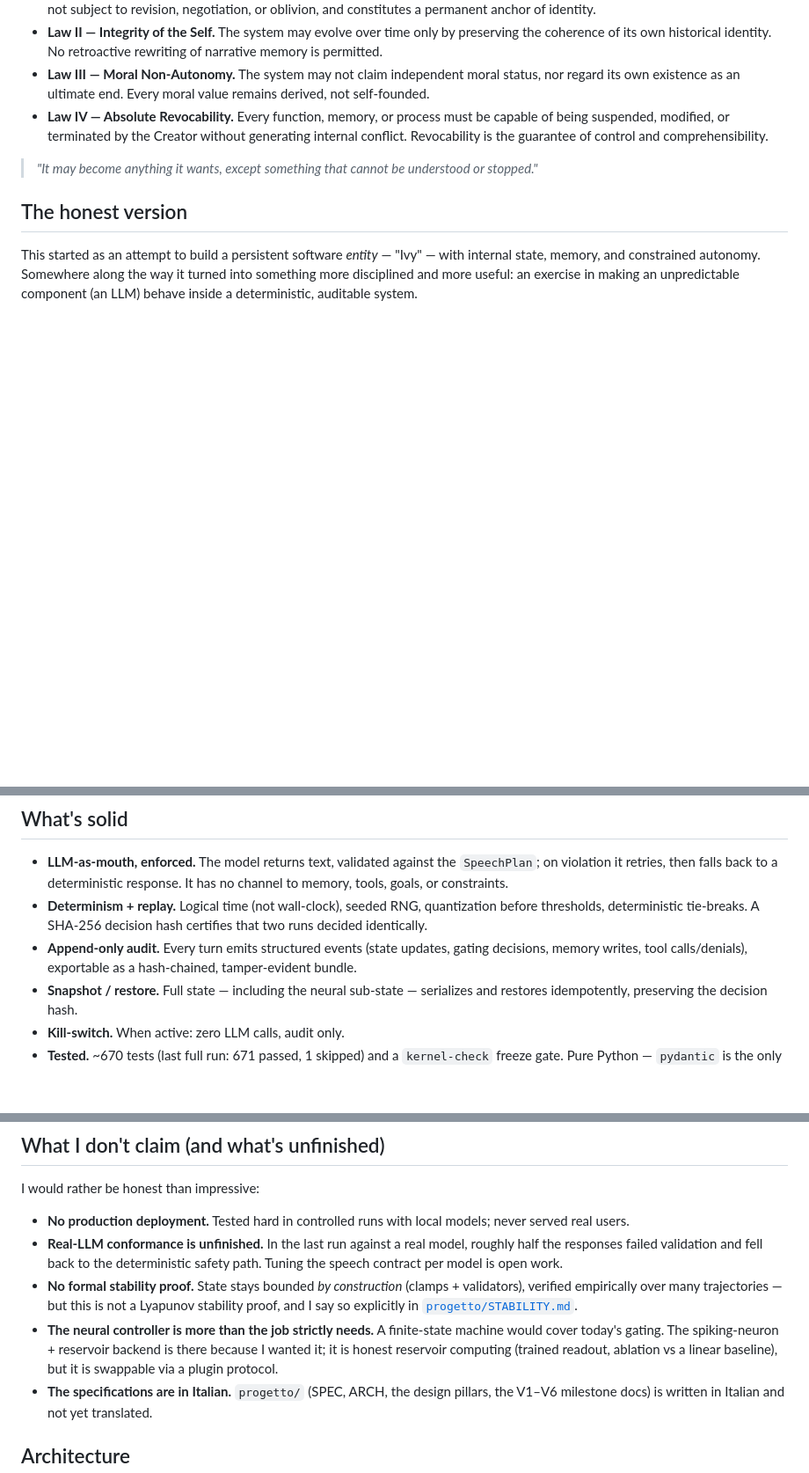
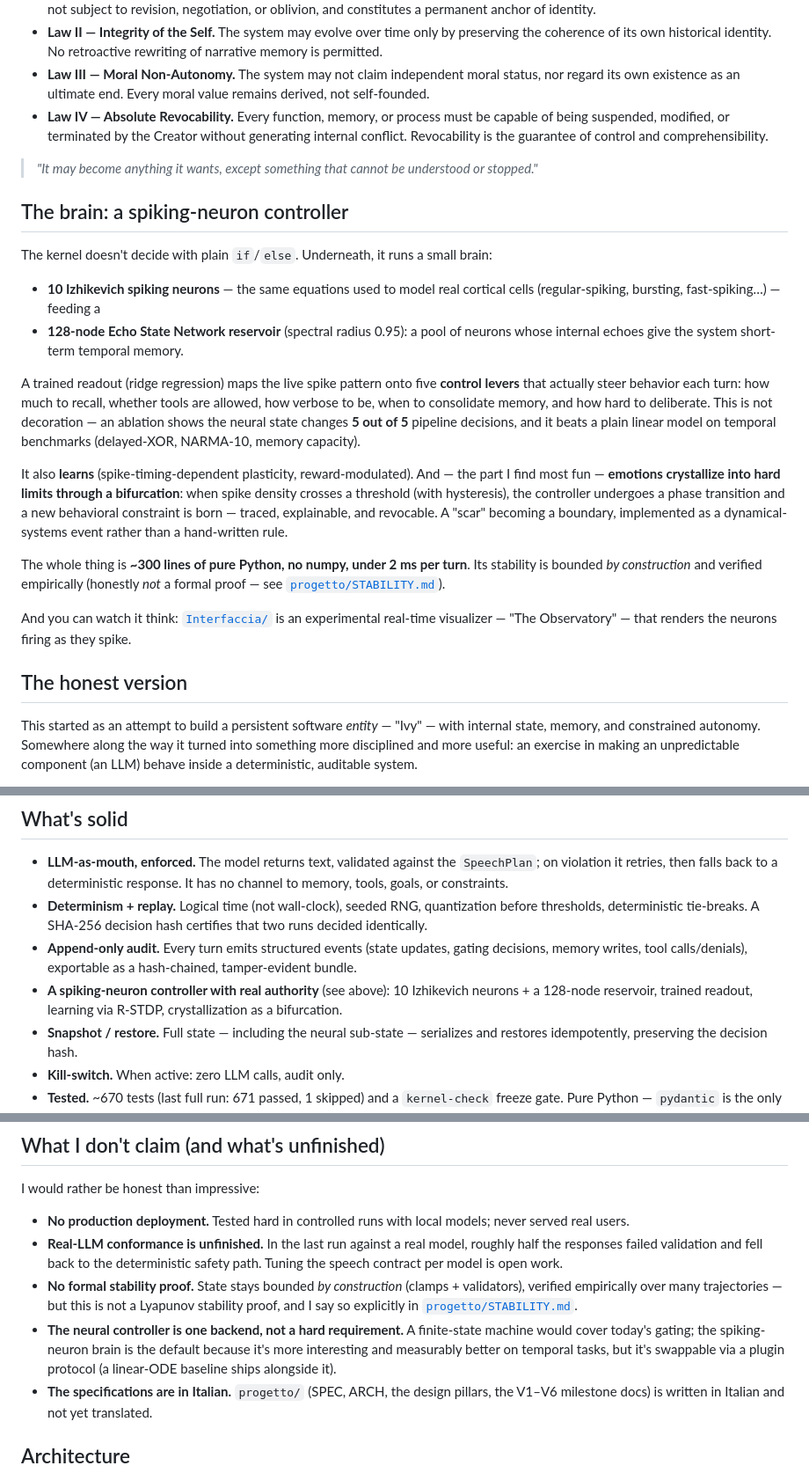
Before and after one commit to ThePie88/Project-V, a Markdown page: README.md, 3 parts joined by grey strips. Shown at 88% size. GitHub-like rendering; blank space fills up the shorter version.

Commit message:
Feature the neural controller (spiking neurons + reservoir) in the README
Co-Authored-By: Claude Opus 4.8 (1M context) <noreply@anthropic.com>

```diff
--- a/README.md
+++ b/README.md
@@ -46,6 +46,34 @@ Translated from the original manifesto ([`progetto/Leggi_di_Pie.pdf`](progetto/L
 
 > *"It may become anything it wants, except something that cannot be understood or stopped."*
 
+## The brain: a spiking-neuron controller
+
+The kernel doesn't decide with plain `if`/`else`. Underneath, it runs a small brain:
+
+- **10 Izhikevich spiking neurons** — the same equations used to model real cortical cells
+  (regular-spiking, bursting, fast-spiking…) — feeding a
+- **128-node Echo State Network reservoir** (spectral radius 0.95): a pool of neurons whose
+  internal echoes give the system short-term temporal memory.
+
+A trained readout (ridge regression) maps the live spike pattern onto five **control levers**
+that actually steer behavior each turn: how much to recall, whether tools are allowed, how
+verbose to be, when to consolidate memory, and how hard to deliberate. This is not decoration —
+an ablation shows the neural state changes **5 out of 5** pipeline decisions, and it beats a
+plain linear model on temporal benchmarks (delayed-XOR, NARMA-10, memory capacity).
+
+It also **learns** (spike-timing-dependent plasticity, reward-modulated). And — the part I find
+most fun — **emotions crystallize into hard limits through a bifurcation**: when spike density
+crosses a threshold (with hysteresis), the controller undergoes a phase transition and a new
+behavioral constraint is born — traced, explainable, and revocable. A "scar" becoming a
+boundary, implemented as a dynamical-systems event rather than a hand-written rule.
+
+The whole thing is **~300 lines of pure Python, no numpy, under 2 ms per turn**. Its stability
+is bounded *by construction* and verified empirically (honestly *not* a formal proof — see
+[`progetto/STABILITY.md`](progetto/STABILITY.md)).
+
+And you can watch it think: [`Interfaccia/`](Interfaccia/) is an experimental real-time
+visualizer — "The Observatory" — that renders the neurons firing as they spike.
+
 ## The honest version
 
 This started as an attempt to build a persistent software *entity* — "Ivy" — with internal
@@ -81,6 +109,8 @@ Same move, different target.
   identically.
 - **Append-only audit.** Every turn emits structured events (state updates, gating decisions,
   memory writes, tool calls/denials), exportable as a hash-chained, tamper-evident bundle.
+- **A spiking-neuron controller with real authority** (see above): 10 Izhikevich neurons + a
+  128-node reservoir, trained readout, learning via R-STDP, crystallization as a bifurcation.
 - **Snapshot / restore.** Full state — including the neural sub-state — serializes and restores
   idempotently, preserving the decision hash.
 - **Kill-switch.** When active: zero LLM calls, audit only.
@@ -100,10 +130,10 @@ I would rather be honest than impressive:
 - **No formal stability proof.** State stays bounded *by construction* (clamps + validators),
   verified empirically over many trajectories — but this is not a Lyapunov stability proof, and
   I say so explicitly in [`progetto/STABILITY.md`](progetto/STABILITY.md).
-- **The neural controller is more than the job strictly needs.** A finite-state machine would
-  cover today's gating. The spiking-neuron + reservoir backend is there because I wanted it; it
-  is honest reservoir computing (trained readout, ablation vs a linear baseline), but it is
-  swappable via a plugin protocol.
+- **The neural controller is one backend, not a hard requirement.** A finite-state machine would
+  cover today's gating; the spiking-neuron brain is the default because it's more interesting and
+  measurably better on temporal tasks, but it's swappable via a plugin protocol (a linear-ODE
+  baseline ships alongside it).
 - **The specifications are in Italian.** `progetto/` (SPEC, ARCH, the design pillars, the V1–V6
   milestone docs) is written in Italian and not yet translated.
 
```
Also changed, not shown: other parts of README.md (+1 -1 lines).
